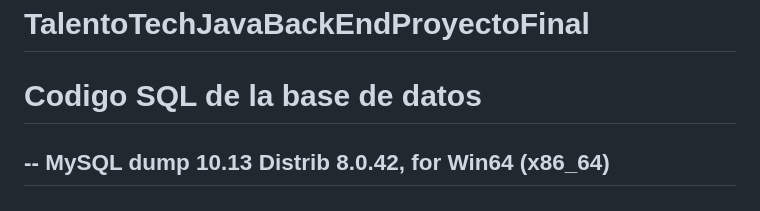
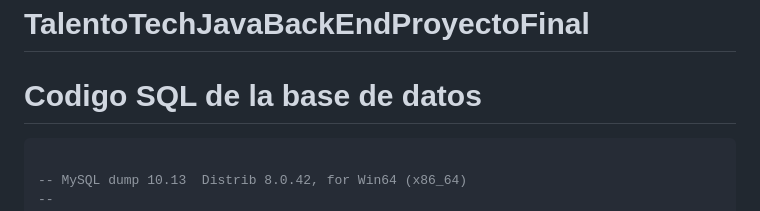
Before and after one commit to lldellapaolera/TalentoTechJavaBackEndProyectoFinal, a Markdown page: README.md, the part around one of its changes. Rendered like a GitHub page.

Commit message:
Subida inicial

````diff
--- a/README.md
+++ b/README.md
@@ -2,6 +2,8 @@
 
 
 # Codigo SQL de la base de datos
+
+```sql
 
 -- MySQL dump 10.13  Distrib 8.0.42, for Win64 (x86_64)
 --
````
Also changed, not shown: other parts of README.md (+1 -1 lines).
